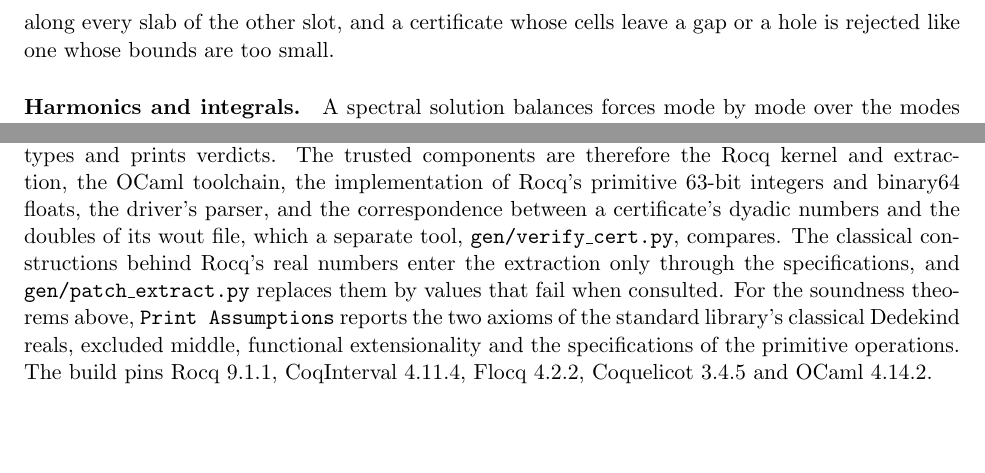
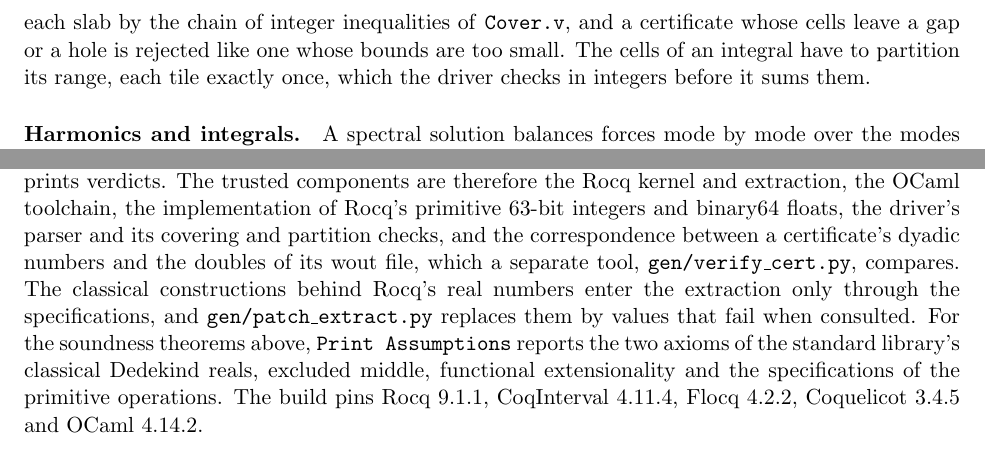
Before and after one commit to CharlesCNorton/stellarocq, a LaTeX paper (paper/stellarocq.tex): two parts of page 4 of 10, joined at a grey line, cut at the place of the change. Compiled offline with pdfLaTeX.

Commit message:
Pin the paper to the commit and release that check each integral's partition, and put the driver's covering and partition checks in its trust base

```diff
--- a/paper/stellarocq.tex
+++ b/paper/stellarocq.tex
@@ -206,9 +206,11 @@ the rectangle (\code{check\_ccert\_correct}). Reversed, the same data proves a
 component bounded away from zero, so that no field of the reconstructed form
 balances in the cell. That the cells of a certificate over the radius and the
 angles cover the rectangle they span is not assumed from the generator that
-wrote them: \code{Cover.v} decides it as a chain of integer inequalities along
-every slab of the other slot, and a certificate whose cells leave a gap or a
-hole is rejected like one whose bounds are too small.
+wrote them: the driver decides it slab by slab of the other slot, each slab by
+the chain of integer inequalities of \code{Cover.v}, and a certificate whose
+cells leave a gap or a hole is rejected like one whose bounds are too small.
+The cells of an integral have to partition its range, each tile exactly once,
+which the driver checks in integers before it sums them.
 
 \paragraph{Harmonics and integrals.}
 A spectral solution balances forces mode by mode over the modes it retains, so
@@ -260,7 +262,8 @@ The kernel checks the proofs; what runs is the OCaml extraction of the checking
 functions, linked with an unverified driver that parses certificates into the
 extracted data types and prints verdicts. The trusted components are therefore
 the Rocq kernel and extraction, the OCaml toolchain, the implementation of
-Rocq's primitive 63-bit integers and binary64 floats, the driver's parser, and
+Rocq's primitive 63-bit integers and binary64 floats, the driver's parser and
+its covering and partition checks, and
 the correspondence between a certificate's dyadic numbers and the doubles of
 its wout file, which a separate tool, \code{gen/verify\_cert.py}, compares. The
 classical constructions behind Rocq's real numbers enter the extraction only
```
Also changed, not shown: paper/stellarocq.pdf, paper/stellarocq.tex (6 more changed lines).
